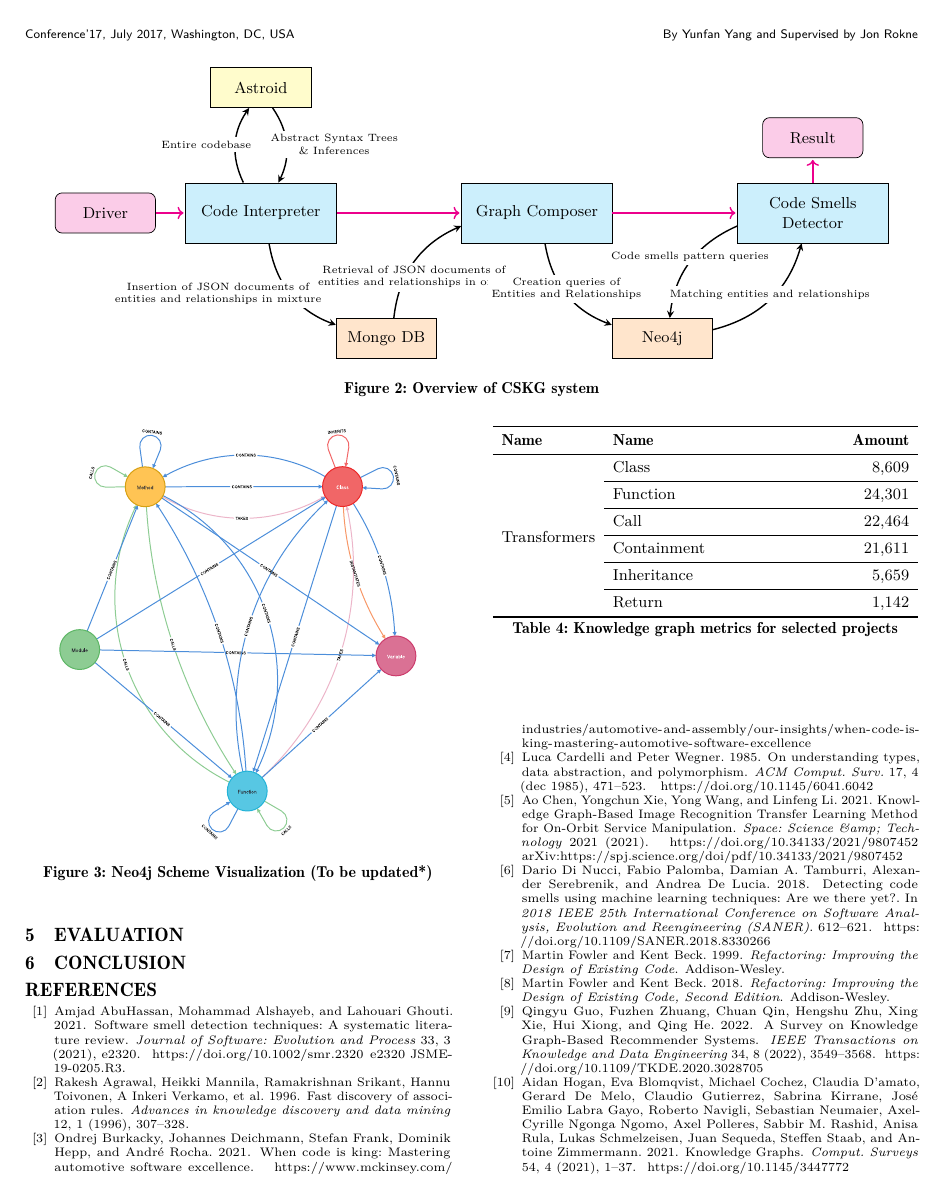
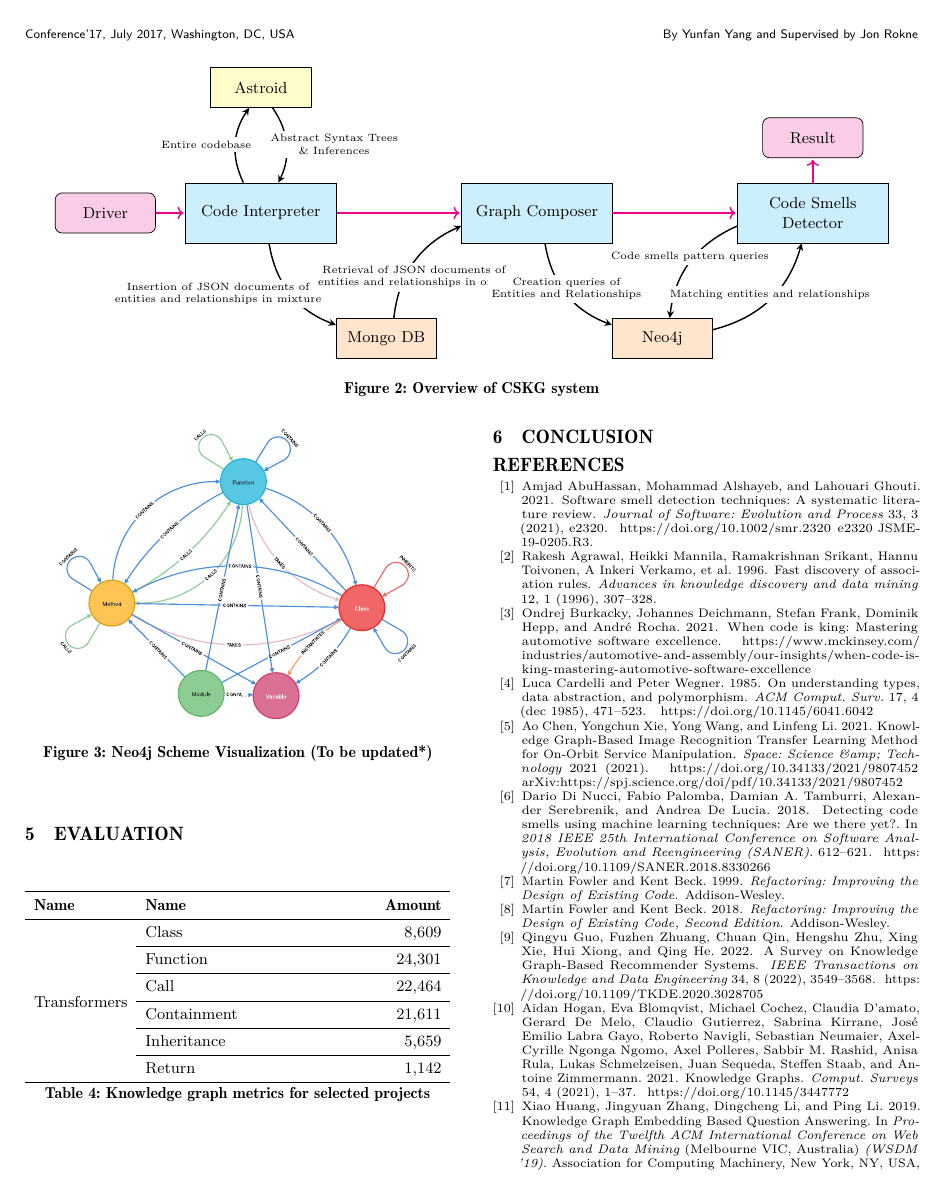
Before and after one commit to cloudyyoung/cskg-report, a LaTeX paper (main.tex, which reads imple.tex): page 8 of 9. Compiled offline with pdfLaTeX.

Commit message:
Update illus

```diff
--- a/imple.tex
+++ b/imple.tex
@@ -71,7 +71,7 @@ In Neo4j database, relationships can only be established if the relevant entitie
 
 \begin{figure}[htbp]
 \begin{center}
-    \includegraphics[width=0.4\textwidth]{figures/schema-visualization.eps}
+    \includegraphics[width=0.4\textwidth]{figures/graph.eps}
 \end{center}
 \caption{Neo4j Scheme Visualization (To be updated*)}
 \label{fig:schema-vis}
```
Also changed, not shown: figures/graph.eps (added).
